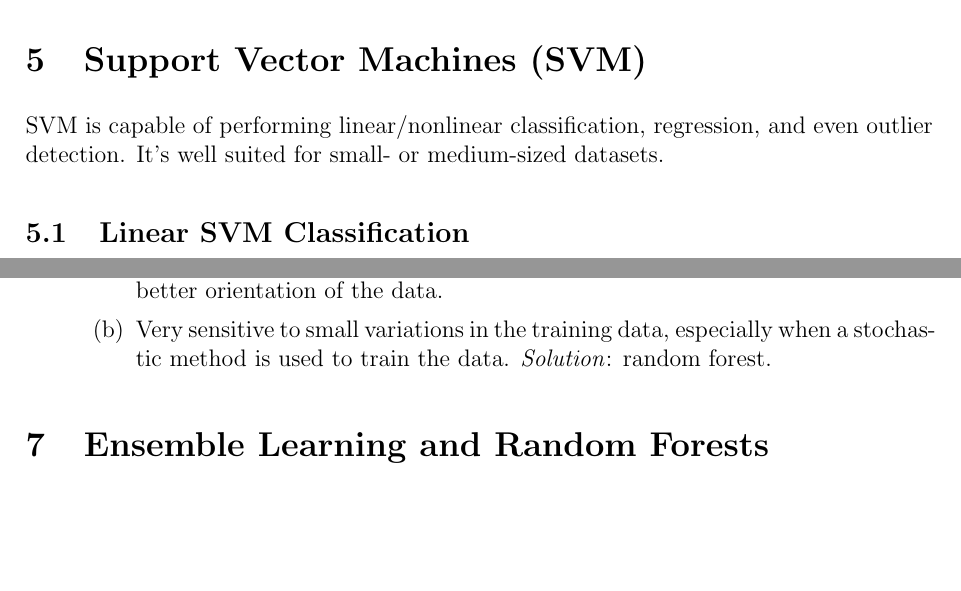
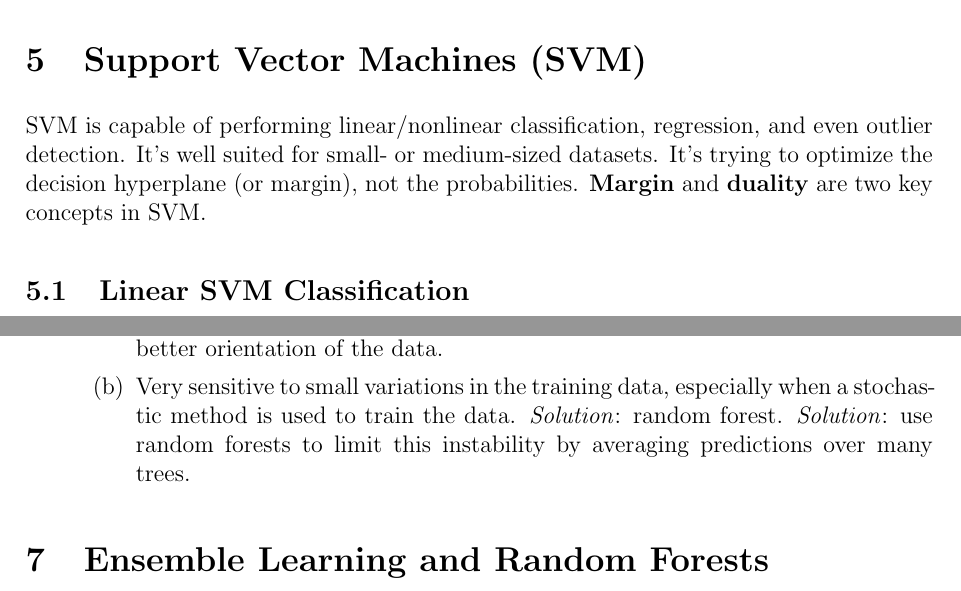
Before and after one commit to QianqianShan/HandsOnMachineLearning, a LaTeX document (Hands-on-Machine-Learning.tex): two parts of pages 11 and 14 of 20, joined at a grey line, cut so that both start at the same text, the shorter picture padded with empty space. Compiled offline with pdfLaTeX.

```diff
--- a/Hands-on-Machine-Learning.tex
+++ b/Hands-on-Machine-Learning.tex
@@ -414,7 +414,8 @@
 \end{equation}
 
 \section{Support Vector Machines (SVM)}
-SVM is capable of performing linear/nonlinear classification, regression, and even outlier detection. It's well suited for small- or medium-sized datasets.
+SVM is capable of performing linear/nonlinear classification, regression, and even outlier detection. It's well suited for small- or medium-sized datasets. It's trying to optimize the decision hyperplane (or margin), not the probabilities. \textbf{Margin} and \textbf{duality} are two key concepts in SVM.
+
 \subsection{Linear SVM Classification}
 It's also called largest margin classification: SVM classifier fit the widest street between classes.
 
@@ -520,7 +526,7 @@
 \begin{enumerate}
 \item Sensitive to training set rotation: decision trees love orthogonal decision boundaries (splits are perpendicular to an axis). \emph{Solution}: may use PCA to obtain a better orientation of the data.
 
-\item Very sensitive to small variations in the training data, especially when a stochastic method is used to train the data. \emph{Solution}: random forest.
+\item Very sensitive to small variations in the training data, especially when a stochastic method is used to train the data. \emph{Solution}: random forest. \emph{Solution}: use random forests to limit this instability by averaging predictions over many trees.
 \end{enumerate}
 \end{enumerate}
 
```
Also changed, not shown: Hands-on-Machine-Learning.pdf, Hands-on-Machine-Learning.tex (7 more changed lines).
